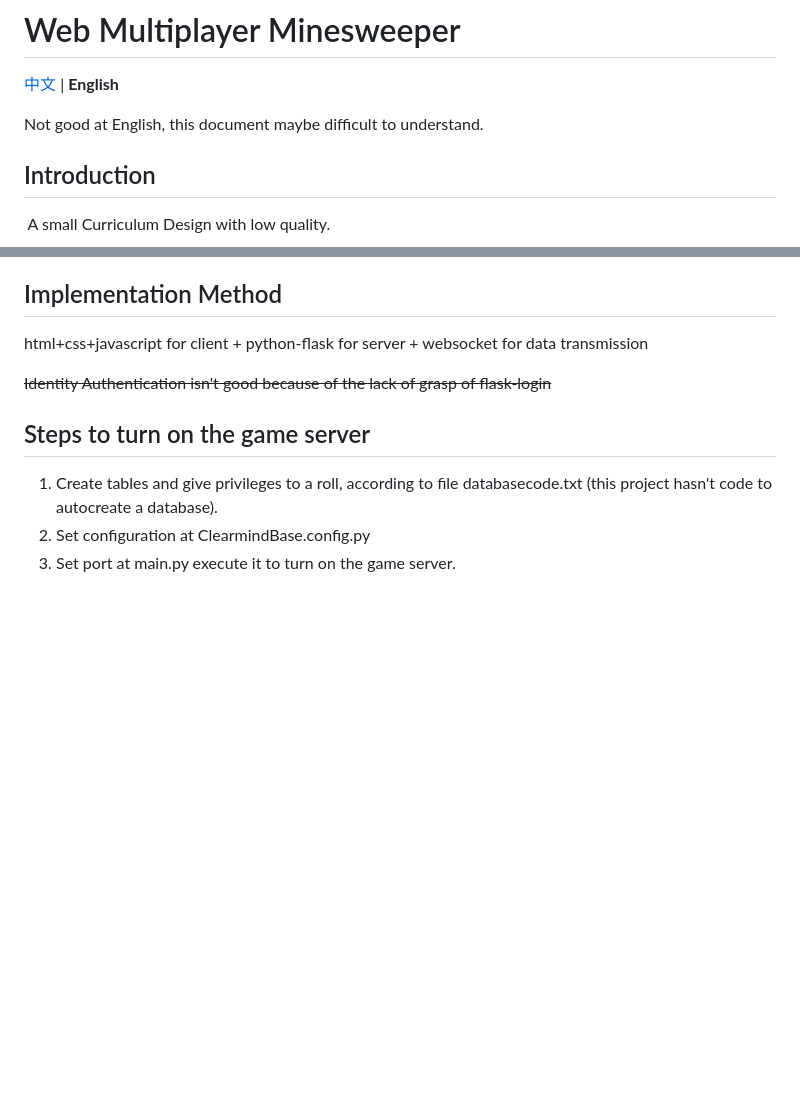
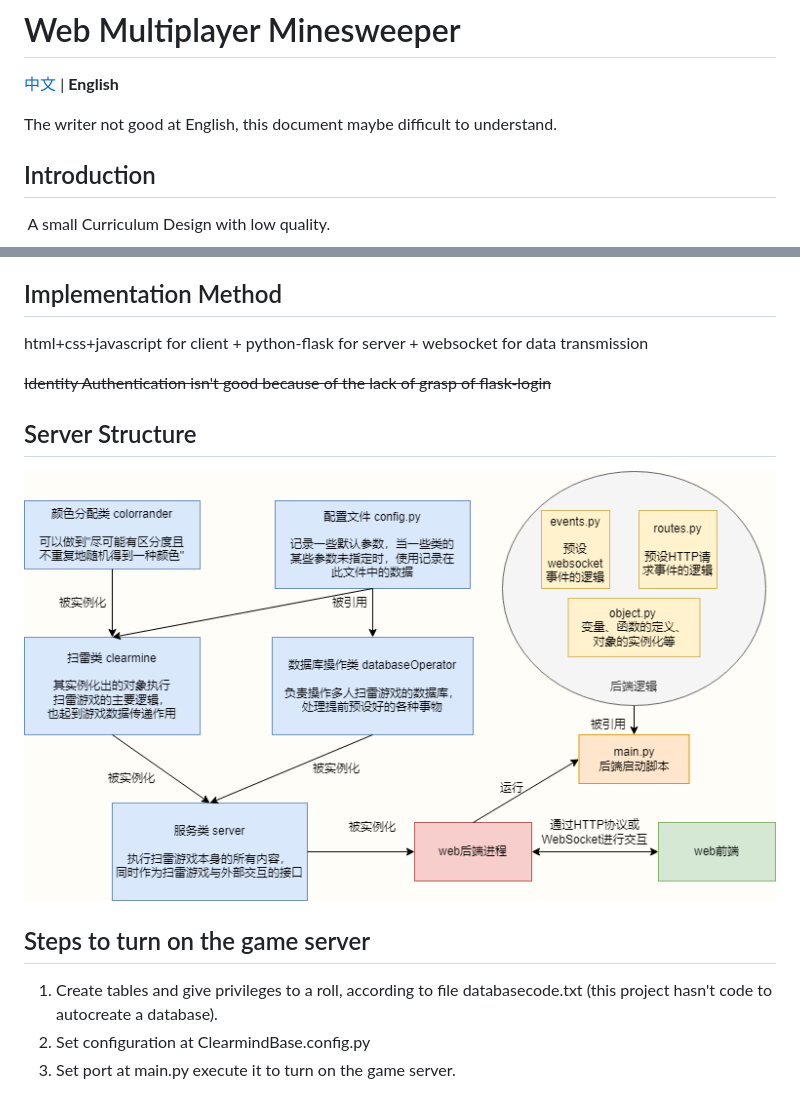
Before and after one commit to Wldcmzy/Mine-Sweeper-MultiPlayer, a Markdown page: README_en.md, 2 parts joined by grey strips. GitHub-like rendering; pictures changed too: README_en/后端结构图.png (added); blank space fills up the shorter version.

Commit message:
继续更新README文件

```diff
--- a/README_en.md
+++ b/README_en.md
@@ -2,7 +2,7 @@
 
 [中文](./README.md) | **English**
 
-Not good at English, this document maybe difficult to understand.
+The writer not good at English, this document maybe difficult to understand.
 
 ## Introduction
 
@@ -30,6 +30,10 @@ Not good at English, this document maybe difficult to understand.
 html+css+javascript for client + python-flask for server + websocket for data transmission
 
 ~~Identity Authentication isn't good because of the lack of grasp of flask-login~~
+
+## Server Structure
+
+![后端结构图](README_en/后端结构图.png)
 
 ## Steps to turn on the game server
 
```
Also changed, not shown: README/后端结构图.png (added), 1 other file.
